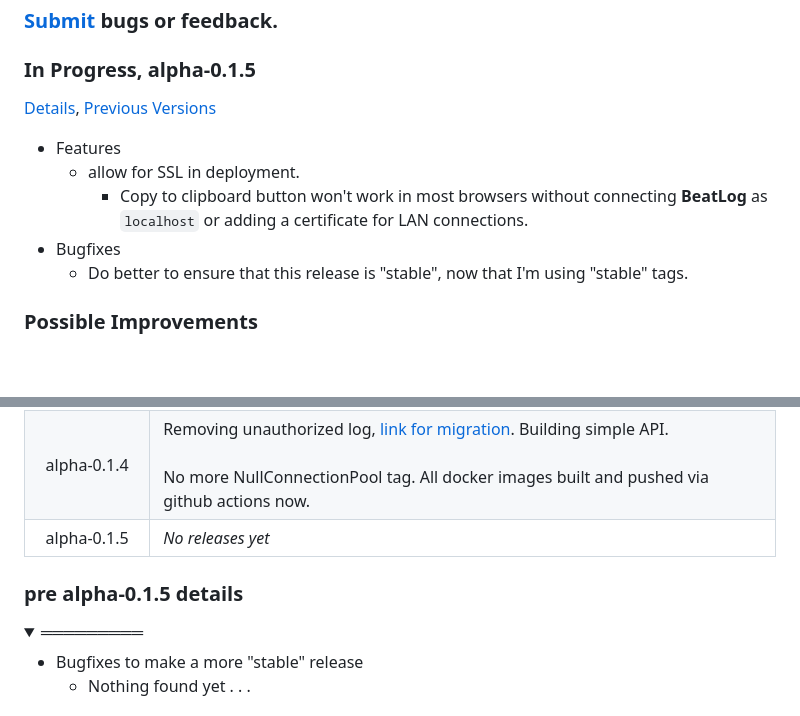
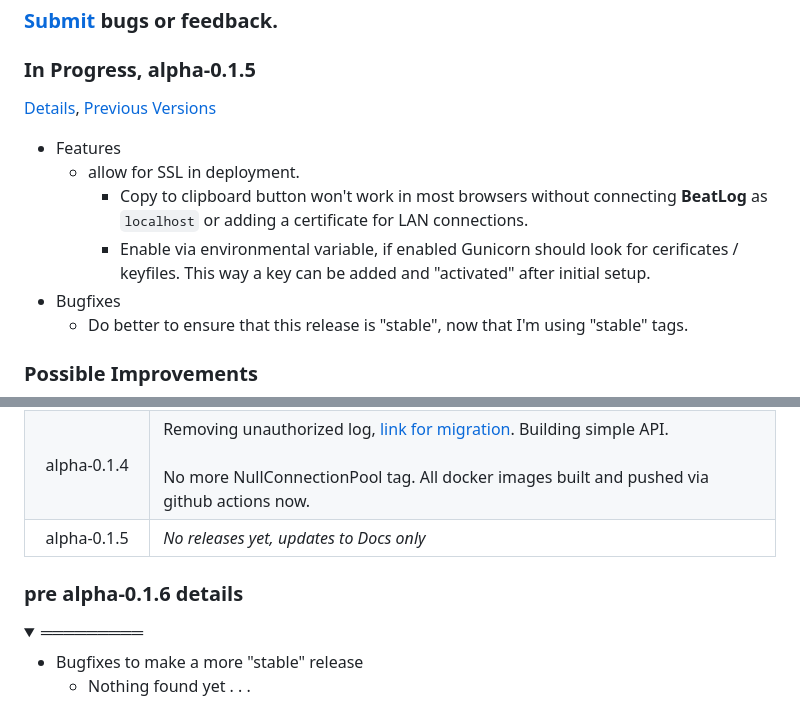
Before and after one commit to NBPub/BeatLog, a Markdown page: README.md, 2 parts joined by grey strips. GitHub-like rendering; folded sections open; blank space fills up the shorter version.

Commit message:
only doc updates

```diff
--- a/README.md
+++ b/README.md
@@ -344,6 +349,7 @@ Get the most information from BeatLog following these steps:
 - Features
   - allow for SSL in deployment.
     - Copy to clipboard button won't work in most browsers without connecting **BeatLog** as `localhost` or adding a certificate for LAN connections.
+	- Enable via environmental variable, if enabled Gunicorn should look for cerificates / keyfiles. This way a key can be added and "activated" after initial setup.
 - Bugfixes
   - Do better to ensure that this release is "stable", now that I'm using "stable" tags.
 
@@ -386,9 +392,9 @@ See the Flask [Installation](https://flask.palletsprojects.com/en/2.2.x/installa
 | alpha-0.1.2, alpha-0.1.2t | Improved contruction of SQL queries across all functions and pages, with care for [SQL Injection risks](https://www.psycopg.org/psycopg3/docs/basic/params.html#danger-sql-injection). Docker images built via Github [workflow](/actions/workflows/main.yml). Added [demo page](https://nbpub.github.io/BeatLog/). Bugfixes and improvements. |
 | alpha-0.1.3, alpha-0.1.3t | **BREAKING: altered database schema! [notes](https://github.com/NBPub/BeatLog/releases/tag/alpha-0.1.2).**<br><br> Added **DB Query** and **View** [pages](/docs#database-explorer) to access database within BeatLog. Improved handling of **Known Devices.** Added location fill to scheduled log parsing. Bugfixes and improvements. Last NullConnectionPool release. |
 | alpha-0.1.4 | Removing unauthorized log, [link for migration](https://github.com/NBPub/BeatLog/releases/tag/alpha-0.1.3). Building simple API.<br><br>No more NullConnectionPool tag. All docker images built and pushed via github actions now. |
-| alpha-0.1.5 | *No releases yet* |
+| alpha-0.1.5 | *No releases yet, updates to Docs only* |
 
-### pre alpha-0.1.5 details
+### pre alpha-0.1.6 details
 
 <details><summary>═════════</summary>
 
```
Also changed, not shown: other parts of README.md (+7 -2 lines), docs/README.md (+4 -5 lines).
